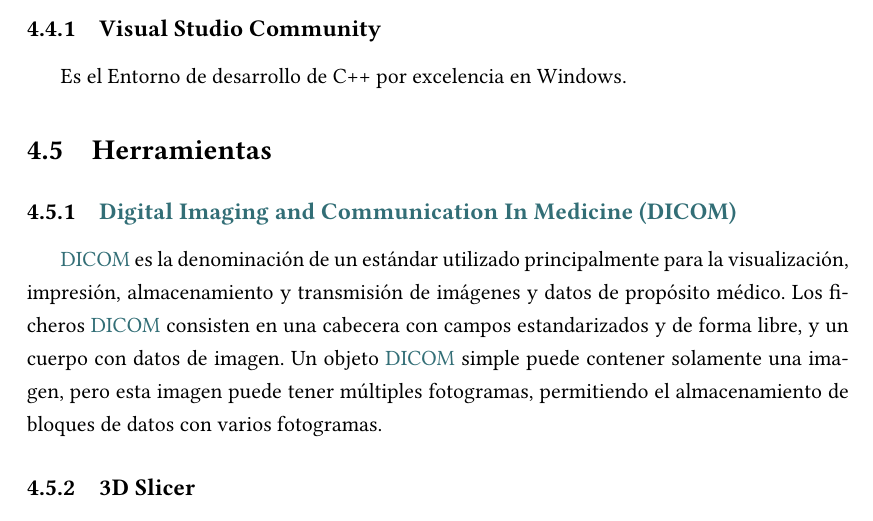
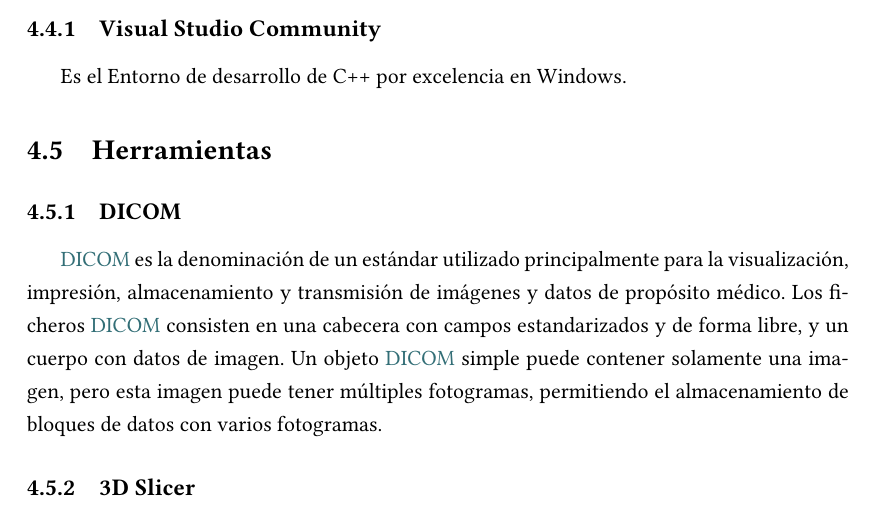
Before and after one commit to emilioj/tfgBrais, a LaTeX document (memoria/memoria_tfg.tex, which reads memoria/contido/herramientas_y_software.tex): part of page 21 of 50, cut so that both start at the same text. Compiled offline with XeLaTeX.

Commit message:
setup memoria

```diff
--- a/memoria/contido/herramientas_y_software.tex
+++ b/memoria/contido/herramientas_y_software.tex
@@ -16,7 +16,7 @@
     \subsection{Visual Studio Community}
 Es el Entorno de desarrollo de C++ por excelencia en Windows.
 \section{Herramientas}
-    \subsection{\acrfull{dicom}}
+    \subsection{DICOM}
     \acrshort{dicom} es la denominación de un estándar utilizado principalmente para la visualización, impresión, almacenamiento y transmisión de imágenes y datos de propósito médico.
     Los ficheros \acrshort{dicom} consisten en una cabecera con campos estandarizados y de forma libre, y un cuerpo con datos de imagen. Un objeto \acrshort{dicom} simple puede contener solamente una imagen, pero esta imagen puede tener múltiples fotogramas, permitiendo el almacenamiento de bloques de datos con varios fotogramas.
 
```
Also changed, not shown: memoria/contido/conclusions.tex (+1 -2 lines), memoria/contido/herramientas_y_software.tex (3 more changed lines), 2 other files.
